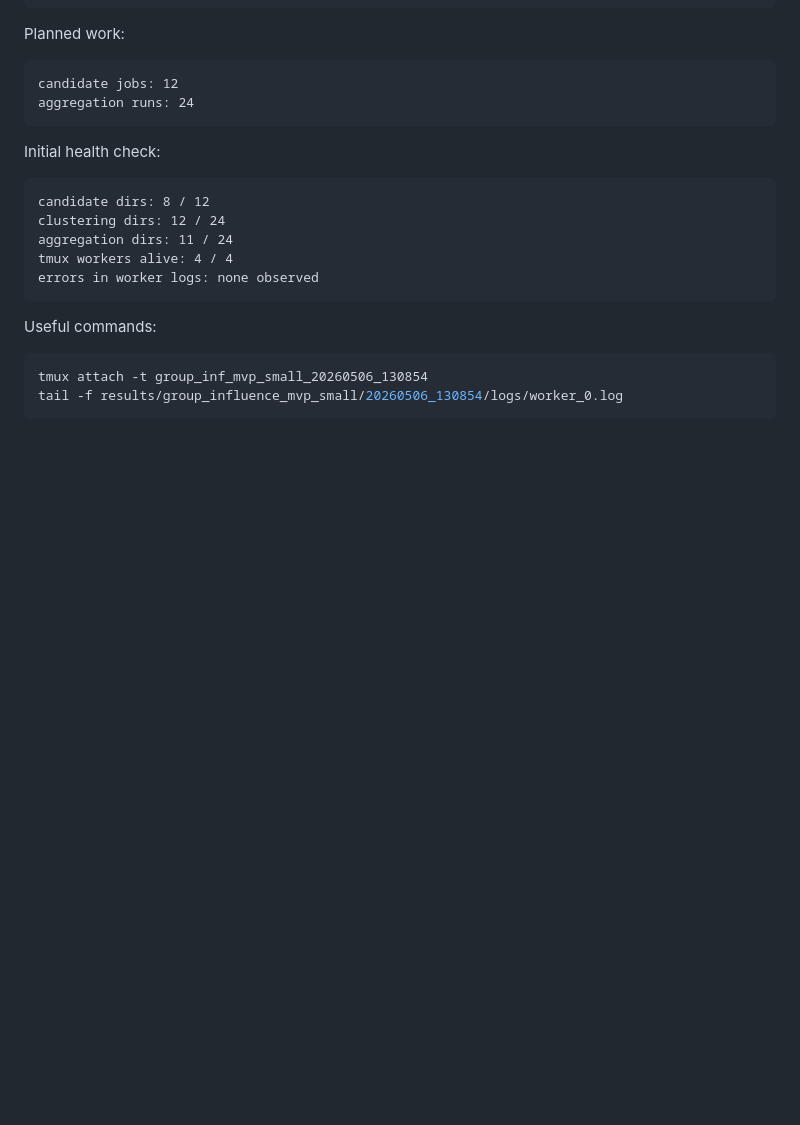
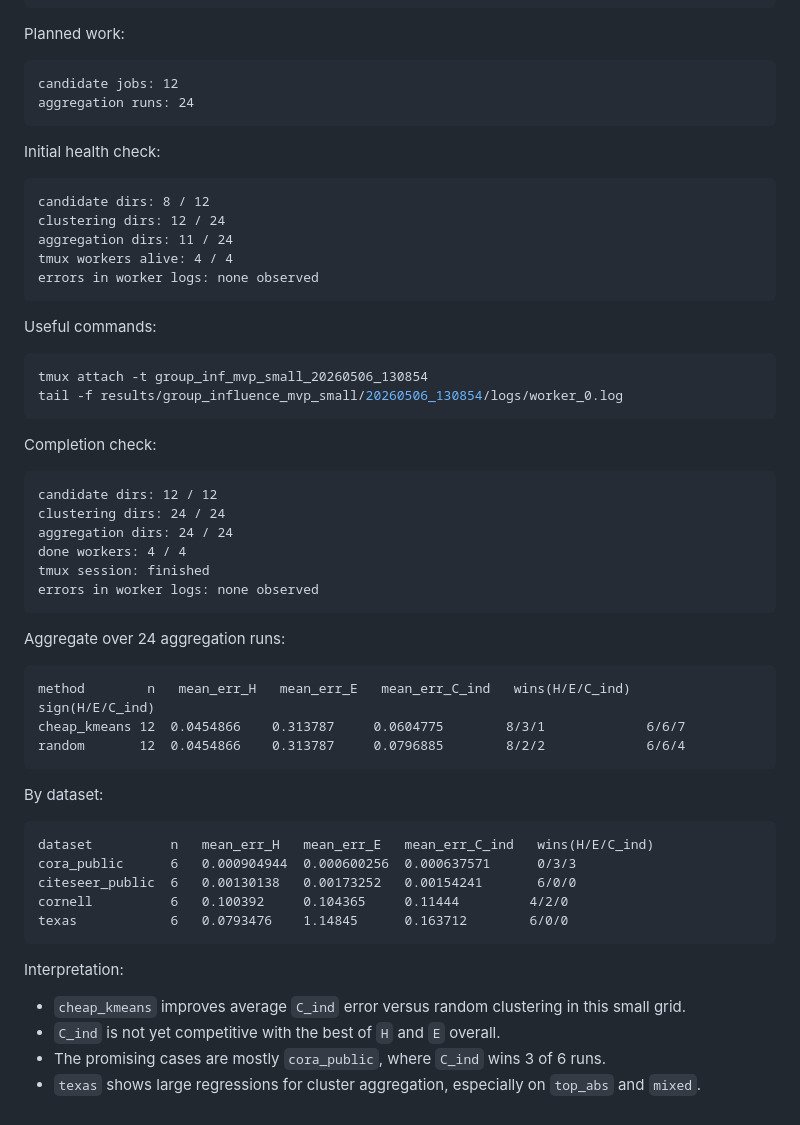
Before and after one commit to chh1025/group-influence-function-in-graph, a Markdown page: codex_log/20260505_group_influence_mvp.md, the part around the change. Rendered like a GitHub page; blank space fills up the shorter version.

Commit message:
[Exp] Log MVP small grid results

````diff
--- a/codex_log/20260505_group_influence_mvp.md
+++ b/codex_log/20260505_group_influence_mvp.md
@@ -489,3 +489,39 @@ Useful commands:
 tmux attach -t group_inf_mvp_small_20260506_130854
 tail -f results/group_influence_mvp_small/20260506_130854/logs/worker_0.log
 ```
+
+Completion check:
+
+```text
+candidate dirs: 12 / 12
+clustering dirs: 24 / 24
+aggregation dirs: 24 / 24
+done workers: 4 / 4
+tmux session: finished
+errors in worker logs: none observed
+```
+
+Aggregate over 24 aggregation runs:
+
+```text
+method        n   mean_err_H   mean_err_E   mean_err_C_ind   wins(H/E/C_ind)   sign(H/E/C_ind)
+cheap_kmeans 12  0.0454866    0.313787     0.0604775        8/3/1             6/6/7
+random       12  0.0454866    0.313787     0.0796885        8/2/2             6/6/4
+```
+
+By dataset:
+
+```text
+dataset          n   mean_err_H   mean_err_E   mean_err_C_ind   wins(H/E/C_ind)
+cora_public      6   0.000904944  0.000600256  0.000637571      0/3/3
+citeseer_public  6   0.00130138   0.00173252   0.00154241       6/0/0
+cornell          6   0.100392     0.104365     0.11444         4/2/0
+texas            6   0.0793476    1.14845      0.163712        6/0/0
+```
+
+Interpretation:
+
+- `cheap_kmeans` improves average `C_ind` error versus random clustering in this small grid.
+- `C_ind` is not yet competitive with the best of `H` and `E` overall.
+- The promising cases are mostly `cora_public`, where `C_ind` wins 3 of 6 runs.
+- `texas` shows large regressions for cluster aggregation, especially on `top_abs` and `mixed`.
````
